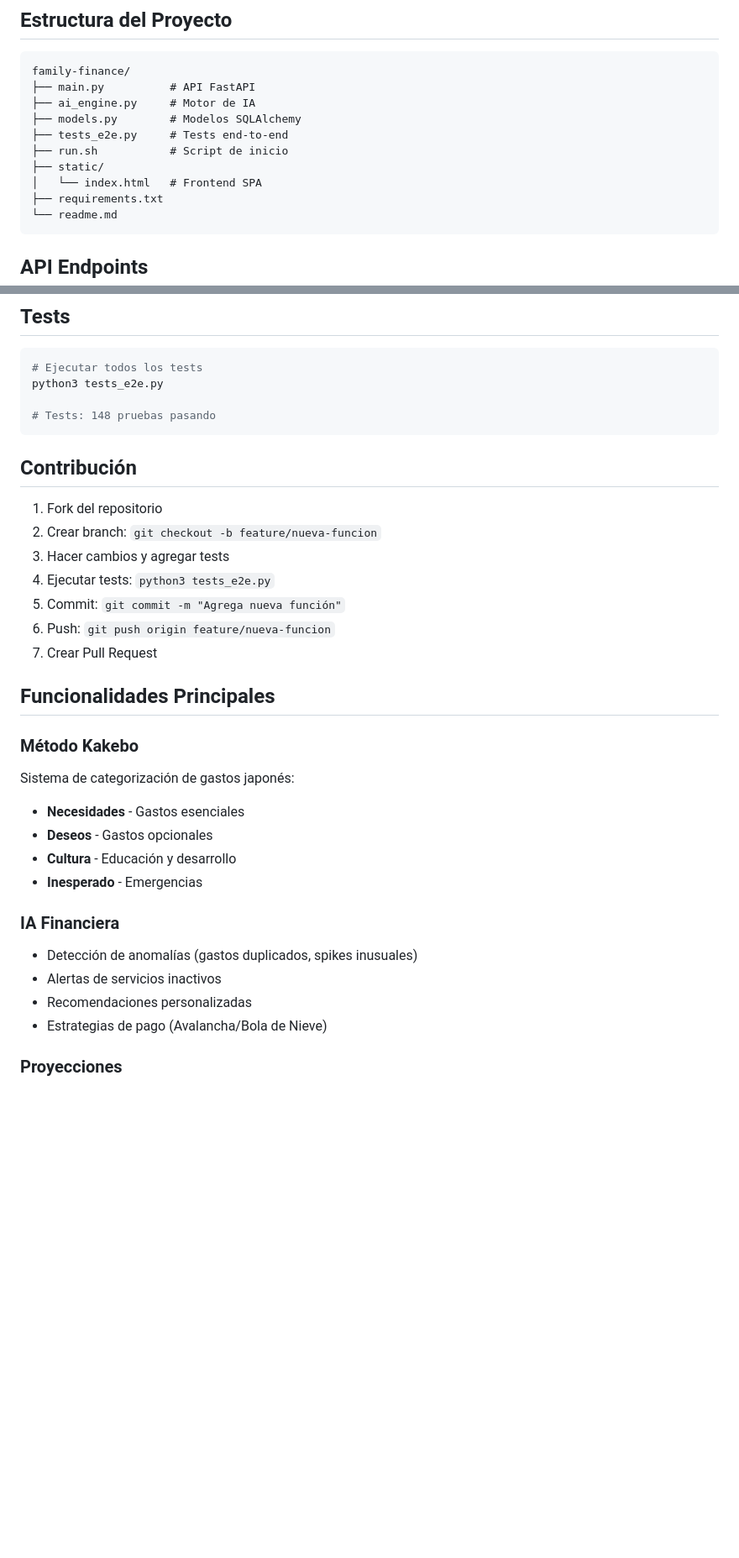
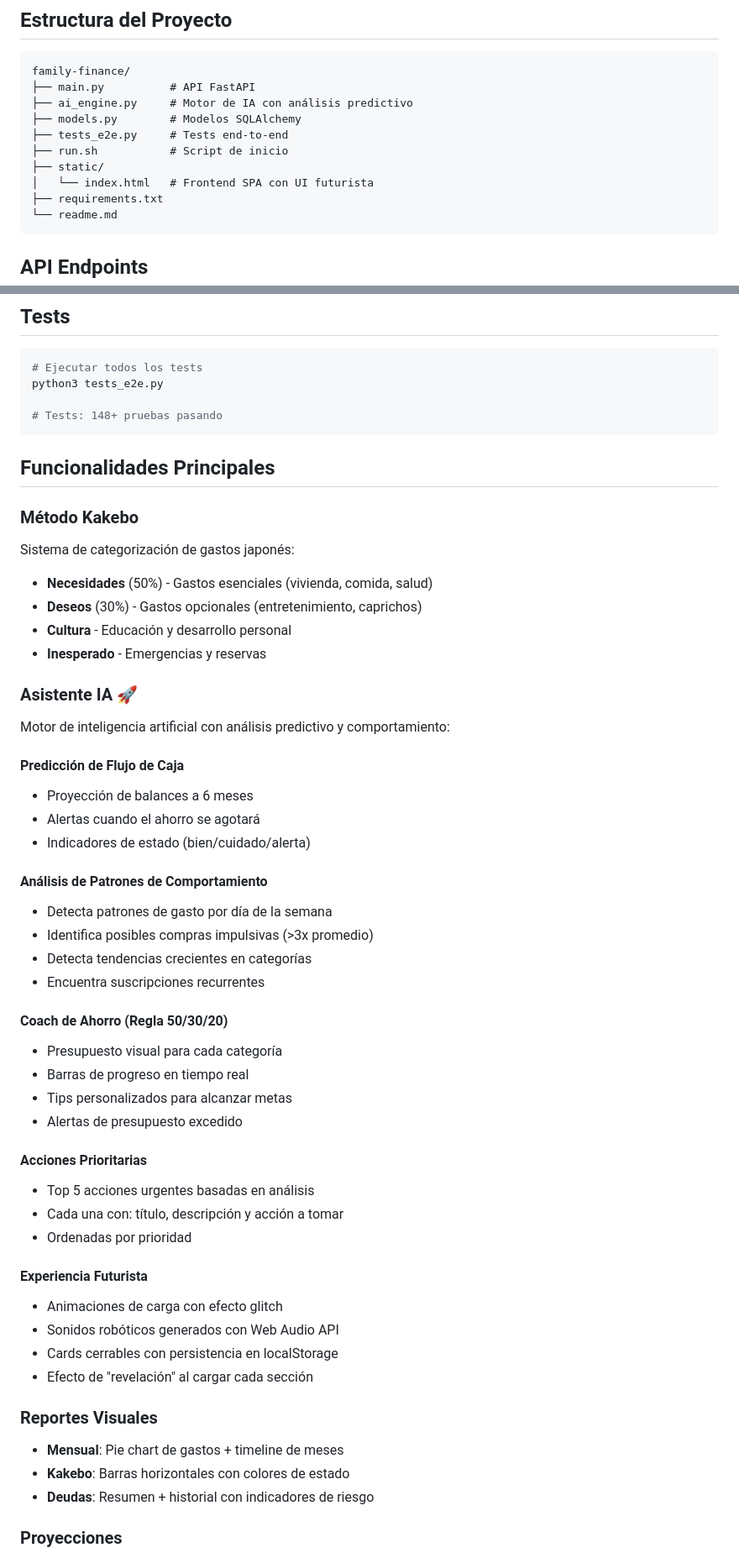
Before and after one commit to DiogenesPolanco/FamilyFinance, a Markdown page: readme.md, 2 parts joined by grey strips. Shown at 84% size. GitHub-like rendering; blank space fills up the shorter version.

Commit message:
docs: update README with AI features and new endpoints

````diff
--- a/readme.md
+++ b/readme.md
@@ -36,12 +36,12 @@ Abrir `http://localhost:8000` en el navegador.
 ```
 family-finance/
 ├── main.py          # API FastAPI
-├── ai_engine.py     # Motor de IA
+├── ai_engine.py     # Motor de IA con análisis predictivo
 ├── models.py        # Modelos SQLAlchemy
 ├── tests_e2e.py     # Tests end-to-end
 ├── run.sh           # Script de inicio
 ├── static/
-│   └── index.html   # Frontend SPA
+│   └── index.html   # Frontend SPA con UI futurista
 ├── requirements.txt
 └── readme.md
 ```
@@ -101,33 +114,53 @@ family-finance/
 # Ejecutar todos los tests
 python3 tests_e2e.py
 
-# Tests: 148 pruebas pasando
+# Tests: 148+ pruebas pasando
 ```
-
-## Contribución
-
-1. Fork del repositorio
-2. Crear branch: `git checkout -b feature/nueva-funcion`
-3. Hacer cambios y agregar tests
-4. Ejecutar tests: `python3 tests_e2e.py`
-5. Commit: `git commit -m "Agrega nueva función"`
-6. Push: `git push origin feature/nueva-funcion`
-7. Crear Pull Request
 
 ## Funcionalidades Principales
 
 ### Método Kakebo
 Sistema de categorización de gastos japonés:
-- **Necesidades** - Gastos esenciales
-- **Deseos** - Gastos opcionales
-- **Cultura** - Educación y desarrollo
-- **Inesperado** - Emergencias
+- **Necesidades** (50%) - Gastos esenciales (vivienda, comida, salud)
+- **Deseos** (30%) - Gastos opcionales (entretenimiento, caprichos)
+- **Cultura** - Educación y desarrollo personal
+- **Inesperado** - Emergencias y reservas
 
-### IA Financiera
-- Detección de anomalías (gastos duplicados, spikes inusuales)
-- Alertas de servicios inactivos
-- Recomendaciones personalizadas
-- Estrategias de pago (Avalancha/Bola de Nieve)
+### Asistente IA 🚀
+Motor de inteligencia artificial con análisis predictivo y comportamiento:
+
+#### Predicción de Flujo de Caja
+- Proyección de balances a 6 meses
+- Alertas cuando el ahorro se agotará
+- Indicadores de estado (bien/cuidado/alerta)
+
+#### Análisis de Patrones de Comportamiento
+- Detecta patrones de gasto por día de la semana
+- Identifica posibles compras impulsivas (>3x promedio)
+- Detecta tendencias crecientes en categorías
+- Encuentra suscripciones recurrentes
+
+#### Coach de Ahorro (Regla 50/30/20)
+- Presupuesto visual para cada categoría
+- Barras de progreso en tiempo real
+- Tips personalizados para alcanzar metas
+- Alertas de presupuesto excedido
+
+#### Acciones Prioritarias
+- Top 5 acciones urgentes basadas en análisis
+- Cada una con: título, descripción y acción a tomar
+- Ordenadas por prioridad
+
+#### Experiencia Futurista
+- Animaciones de carga con efecto glitch
+- Sonidos robóticos generados con Web Audio API
+- Cards cerrables con persistencia en localStorage
+- Efecto de "revelación" al cargar cada sección
+
+### Reportes Visuales
+- **Mensual**: Pie chart de gastos + timeline de meses
+- **Kakebo**: Barras horizontales con colores de estado
+- **Deudas**: Resumen + historial con indicadores de riesgo
 
 ### Proyecciones
 - Simulador what-if para decisiones financieras
````
Also changed, not shown: other parts of readme.md (+27 -4 lines).
